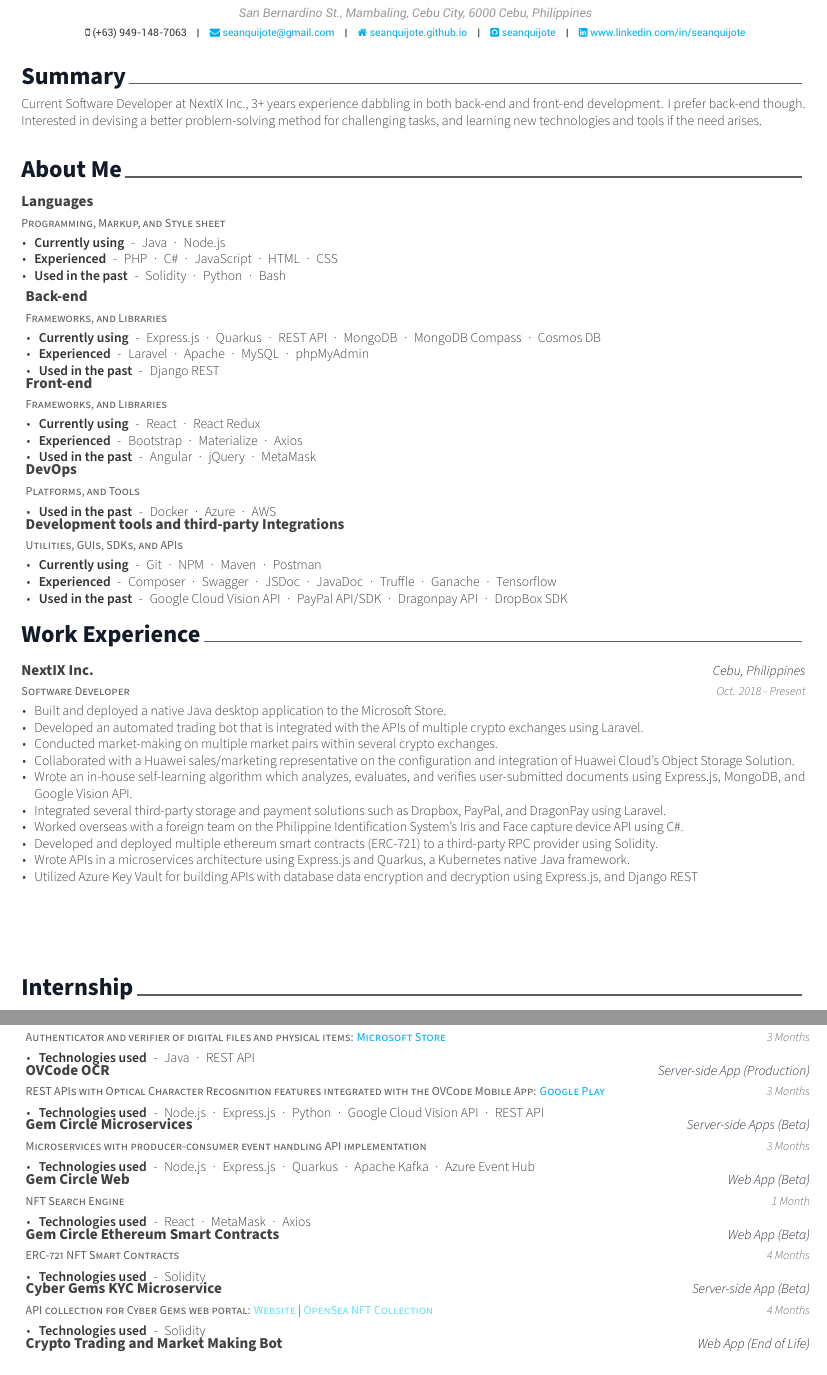
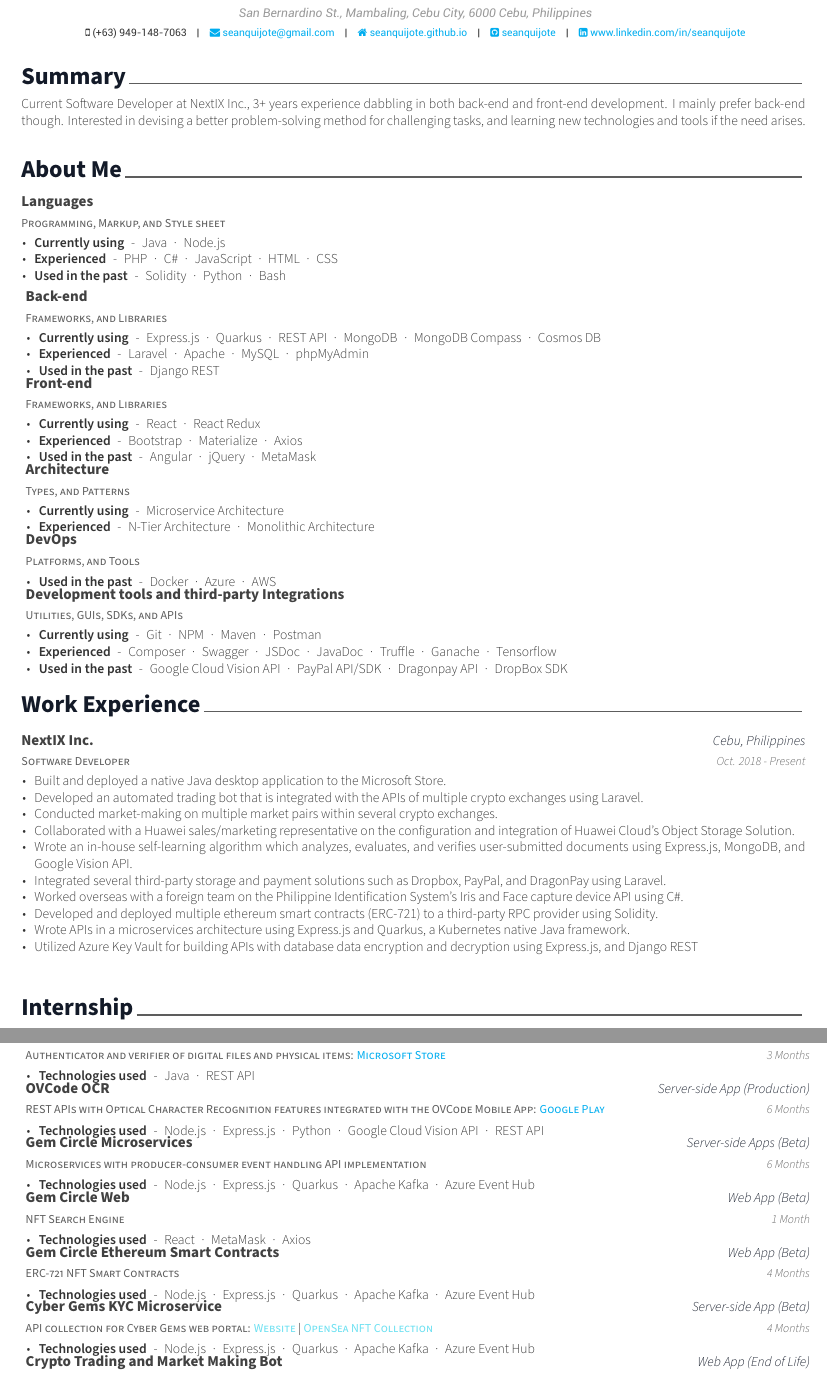
Before and after one commit to seanquijote/latex-resume, a LaTeX CV (resume.tex, which reads resume/aboutme.tex, resume/experience.tex, resume/projects.tex): two parts of pages 1 and 2 of 2, joined at a grey line, cut so that both start at the same text. Compiled offline with XeLaTeX.

Commit message:
Update latex components

```diff
--- a/resume/aboutme.tex
+++ b/resume/aboutme.tex
@@ -49,17 +49,17 @@
       \end{cvitems}
     }
 %---------------------------------------------------------
-  % \cventry
-  %   {Types, and Patterns} % Job title
-  %   {Architecture} % Organization
-  %   {} % Location
-  %   {} % Date(s)
-  %   {
-  %     \begin{cvitems} % Description(s) of tasks/esponsibilities
-  %       \item {\textbf{Currently using} \hspace{0.03cm} - \hspace{0.03cm} Microservice Architecture} % item end
-  %       \item {\textbf{Experienced} \hspace{0.03cm} - \hspace{0.03cm} N-Tier Architecture \hspace{0.03cm} · \hspace{0.03cm} Monolithic Architecture \\} % item end
-  %     \end{cvitems}
-  %   }
+  \cventry
+    {Types, and Patterns} % Job title
+    {Architecture} % Organization
+    {} % Location
+    {} % Date(s)
+    {
+      \begin{cvitems} % Description(s) of tasks/esponsibilities
+        \item {\textbf{Currently using} \hspace{0.03cm} - \hspace{0.03cm} Microservice Architecture} % item end
+        \item {\textbf{Experienced} \hspace{0.03cm} - \hspace{0.03cm} N-Tier Architecture \hspace{0.03cm} · \hspace{0.03cm} Monolithic Architecture \\} % item end
+      \end{cvitems}
+    }
 %---------------------------------------------------------
   \cventry
     {Platforms, and Tools} % Job title
--- a/resume/experience.tex
+++ b/resume/experience.tex
@@ -26,7 +26,7 @@
         \item {Worked overseas with a foreign team on the Philippine Identification System's Iris and Face capture device API using C\#.}
         \item {Developed and deployed multiple ethereum smart contracts (ERC-721) to a third-party RPC provider using Solidity.}
         \item {Wrote APIs in a microservices architecture using Express.js and Quarkus, a Kubernetes native Java framework.}
-        \item {Utilized Azure Key Vault for building APIs with database data encryption and decryption using Express.js, and Django REST \\ \\ \\ \\ \\}
+        \item {Utilized Azure Key Vault for building APIs with database data encryption and decryption using Express.js, and Django REST \\ \\}
       \end{cvitems}
     }
 %---------------------------------------------------------
--- a/resume/projects.tex
+++ b/resume/projects.tex
@@ -57,7 +57,7 @@
     {REST APIs with Optical Character Recognition features integrated with the OVCode Mobile App: \href{https://play.google.com/store/apps/details?id=com.nextix.ovcode}{Google Play}} % Project Description
     {OVCode OCR} % Project title
     {Server-side App (Production)} % Platform
-    {3 Months} % Date(s)
+    {6 Months} % Date(s)
     {
       \begin{cvitems} % Technologies used
         \item {\textbf{Technologies used} \hspace{0.03cm} - \hspace{0.03cm} Node.js \hspace{0.03cm} · \hspace{0.03cm} Express.js \hspace{0.03cm} · \hspace{0.03cm} Python \hspace{0.03cm} · \hspace{0.03cm} Google Cloud Vision API \hspace{0.03cm} · \hspace{0.03cm} REST API \\}
@@ -68,7 +68,7 @@
     {Microservices with producer-consumer event handling API implementation} % Project Description
     {Gem Circle Microservices} % Project title
     {Server-side Apps (Beta)} % Platform
-    {3 Months} % Date(s)
+    {6 Months} % Date(s)
     {
       \begin{cvitems} % Technologies used
         \item {\textbf{Technologies used} \hspace{0.03cm} - \hspace{0.03cm} Node.js \hspace{0.03cm} · \hspace{0.03cm} Express.js \hspace{0.03cm} · \hspace{0.03cm} Quarkus \hspace{0.03cm} · \hspace{0.03cm} Apache Kafka \hspace{0.03cm} · \hspace{0.03cm} Azure Event Hub \\}
@@ -93,7 +93,7 @@
     {4 Months} % Date(s)
     {
       \begin{cvitems} % Technologies used
-        \item {\textbf{Technologies used} \hspace{0.03cm} - \hspace{0.03cm} Solidity \\}
+        \item {\textbf{Technologies used} \hspace{0.03cm} - \hspace{0.03cm} Node.js \hspace{0.03cm} · \hspace{0.03cm} Express.js \hspace{0.03cm} · \hspace{0.03cm} Quarkus \hspace{0.03cm} · \hspace{0.03cm} Apache Kafka \hspace{0.03cm} · \hspace{0.03cm} Azure Event Hub \\}
       \end{cvitems}
     }
 %---------------------------------------------------------
@@ -104,7 +104,7 @@
     {4 Months} % Date(s)
     {
       \begin{cvitems} % Technologies used
-        \item {\textbf{Technologies used} \hspace{0.03cm} - \hspace{0.03cm} Solidity \\}
+        \item {\textbf{Technologies used} \hspace{0.03cm} - \hspace{0.03cm} Node.js \hspace{0.03cm} · \hspace{0.03cm} Express.js \hspace{0.03cm} · \hspace{0.03cm} Quarkus \hspace{0.03cm} · \hspace{0.03cm} Apache Kafka \hspace{0.03cm} · \hspace{0.03cm} Azure Event Hub \\}
       \end{cvitems}
     }
 %---------------------------------------------------------
--- a/resume/summary.tex
+++ b/resume/summary.tex
@@ -10,5 +10,5 @@
 \begin{cvparagraph}
 
 %---------------------------------------------------------
-Current Software Developer at NextIX Inc., 3+ years experience dabbling in both back-end and front-end development. I prefer back-end though. Interested in devising a better problem-solving method for challenging tasks, and learning new technologies and tools if the need arises.
+Current Software Developer at NextIX Inc., 3+ years experience dabbling in both back-end and front-end development. I mainly prefer back-end though. Interested in devising a better problem-solving method for challenging tasks, and learning new technologies and tools if the need arises.
 \end{cvparagraph}
```
